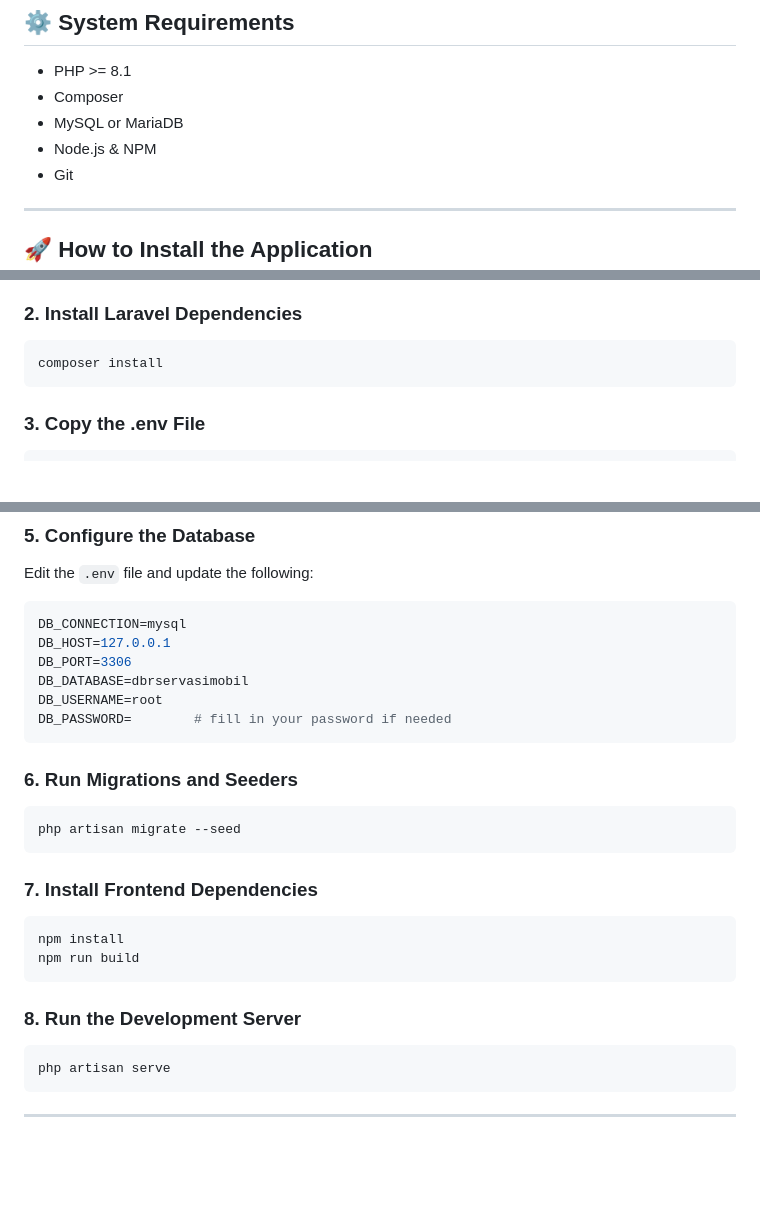
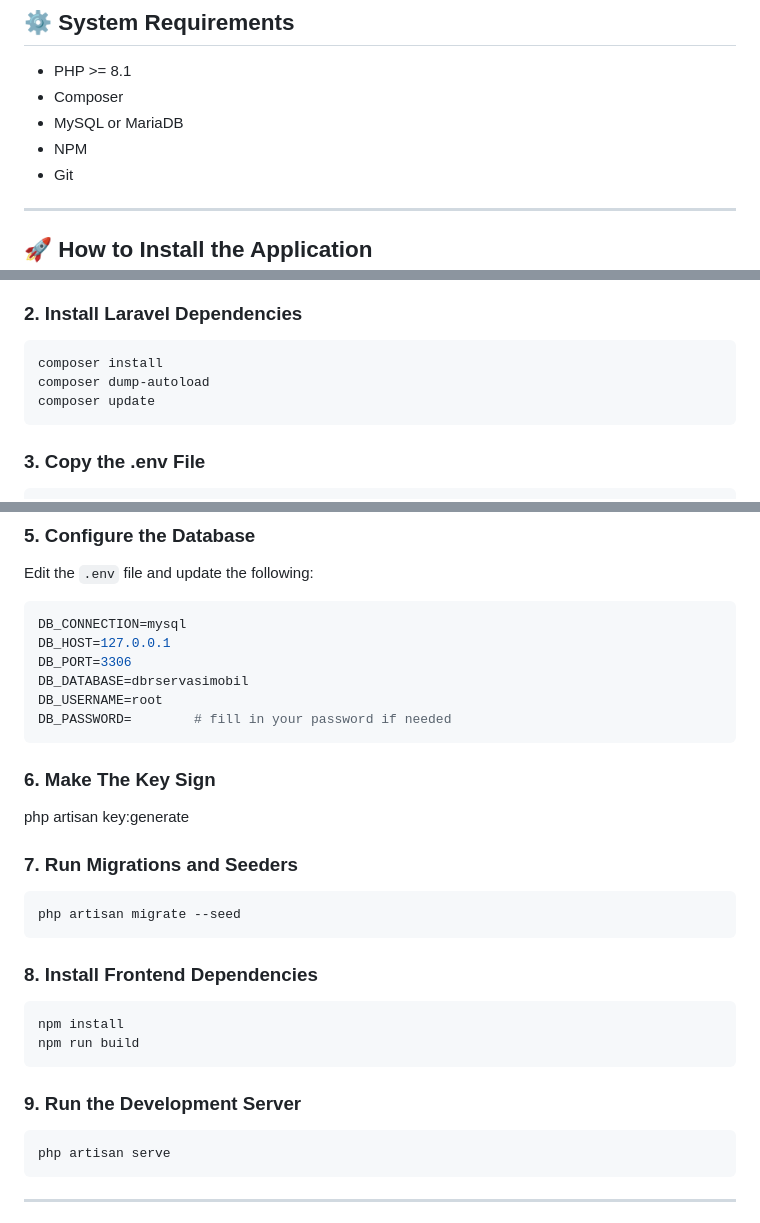
Before and after one commit to kaxrinn/rentalmobil, a Markdown page: README.md, 3 parts joined by grey strips. Rendered like a GitHub page; blank space fills up the shorter version.

Commit message:
PRAKTIKUM AAS PWEB KLM 3

````diff
--- a/README.md
+++ b/README.md
@@ -69,7 +70,7 @@ We welcome your feedback and suggestions!
 * PHP >= 8.1
 * Composer
 * MySQL or MariaDB
-* Node.js & NPM
+* NPM
 * Git
 
 ---
@@ -87,6 +88,8 @@ cd rentalmobil
 
 ```bash
 composer install
+composer dump-autoload
+composer update
 ```
 
 ### 3. Copy the .env File
@@ -113,21 +116,23 @@ DB_DATABASE=dbrservasimobil
 DB_USERNAME=root
 DB_PASSWORD=        # fill in your password if needed
 ```
+### 6. Make The Key Sign
+php artisan key:generate
 
-### 6. Run Migrations and Seeders
+### 7. Run Migrations and Seeders
 
 ```bash
 php artisan migrate --seed
 ```
 
-### 7. Install Frontend Dependencies
+### 8. Install Frontend Dependencies
 
 ```bash
 npm install
 npm run build
 ```
 
-### 8. Run the Development Server
+### 9. Run the Development Server
 
 ```bash
 php artisan serve
````
Also changed, not shown: other parts of README.md (+1 -0 lines).
